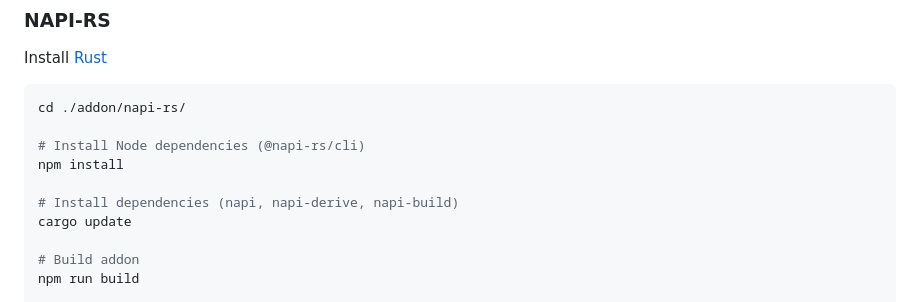
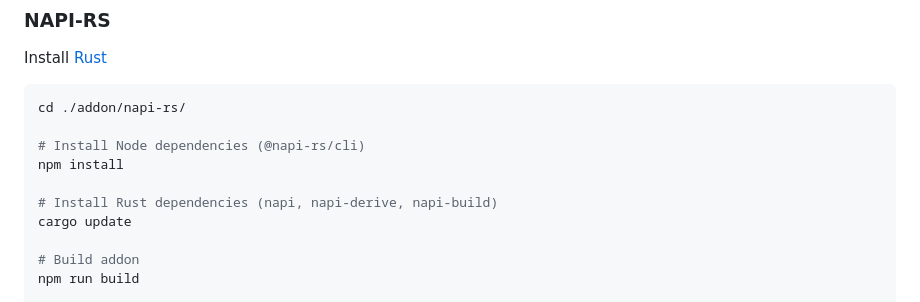
Before and after one commit to ssnangua/node-call-cpp-examples, a Markdown page: README.md, the part around the change. Drawn GitHub-style.

```diff
--- a/README.md
+++ b/README.md
@@ -83,7 +83,7 @@ cd ./addon/napi-rs/
 # Install Node dependencies (@napi-rs/cli)
 npm install
 
-# Install dependencies (napi, napi-derive, napi-build)
+# Install Rust dependencies (napi, napi-derive, napi-build)
 cargo update
 
 # Build addon
```
